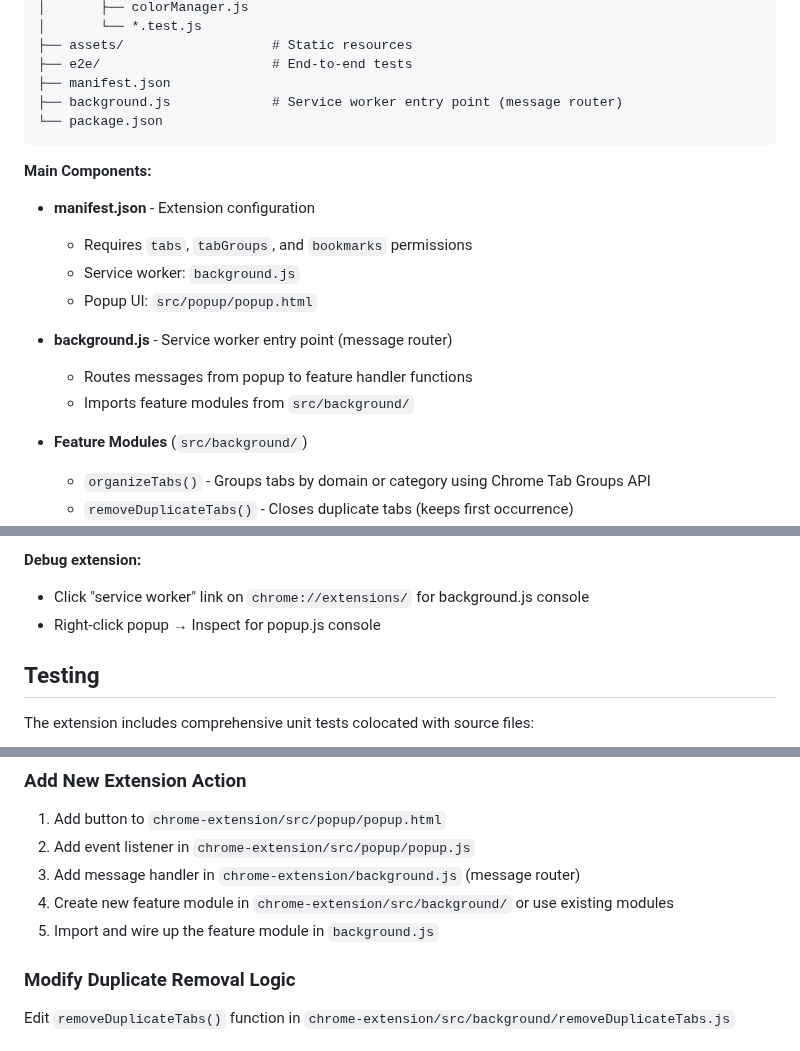
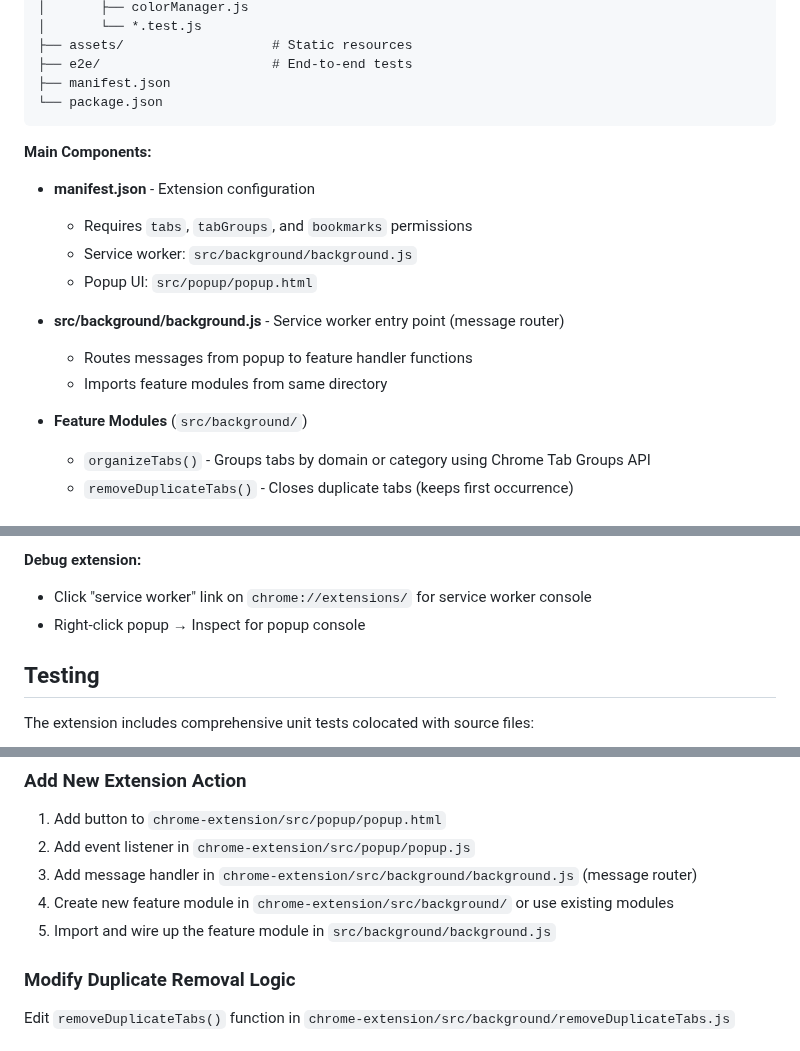
Before and after one commit to malston/chrome-tabs, a Markdown page: CLAUDE.md, 3 parts joined by grey strips. GitHub-like rendering.

Commit message:
fix: Correct background.js location in CLAUDE.md
Service worker is at src/background/background.js, not at the root

````diff
--- a/CLAUDE.md
+++ b/CLAUDE.md
@@ -40,7 +41,6 @@ chrome-extension/
 ├── assets/                   # Static resources
 ├── e2e/                      # End-to-end tests
 ├── manifest.json
-├── background.js             # Service worker entry point (message router)
 └── package.json
 ```
 
@@ -48,12 +48,12 @@ chrome-extension/
 
 - **manifest.json** - Extension configuration
   - Requires `tabs`, `tabGroups`, and `bookmarks` permissions
-  - Service worker: `background.js`
+  - Service worker: `src/background/background.js`
   - Popup UI: `src/popup/popup.html`
 
-- **background.js** - Service worker entry point (message router)
+- **src/background/background.js** - Service worker entry point (message router)
   - Routes messages from popup to feature handler functions
-  - Imports feature modules from `src/background/`
+  - Imports feature modules from same directory
 
 - **Feature Modules** (`src/background/`)
   - `organizeTabs()` - Groups tabs by domain or category using Chrome Tab Groups API
@@ -103,8 +103,8 @@ chrome-extension/
 3. Click refresh icon
 
 **Debug extension:**
-- Click "service worker" link on `chrome://extensions/` for background.js console
-- Right-click popup → Inspect for popup.js console
+- Click "service worker" link on `chrome://extensions/` for service worker console
+- Right-click popup → Inspect for popup console
 
 ## Testing
 
@@ -148,9 +148,9 @@ Edit `organizeTabs()` function in `chrome-extension/src/background/organizeTabs.
 ### Add New Extension Action
 1. Add button to `chrome-extension/src/popup/popup.html`
 2. Add event listener in `chrome-extension/src/popup/popup.js`
-3. Add message handler in `chrome-extension/background.js` (message router)
+3. Add message handler in `chrome-extension/src/background/background.js` (message router)
 4. Create new feature module in `chrome-extension/src/background/` or use existing modules
-5. Import and wire up the feature module in `background.js`
+5. Import and wire up the feature module in `src/background/background.js`
 
 ### Modify Duplicate Removal Logic
 Edit `removeDuplicateTabs()` function in `chrome-extension/src/background/removeDuplicateTabs.js`
````
Also changed, not shown: other parts of CLAUDE.md (+2 -1 lines).
